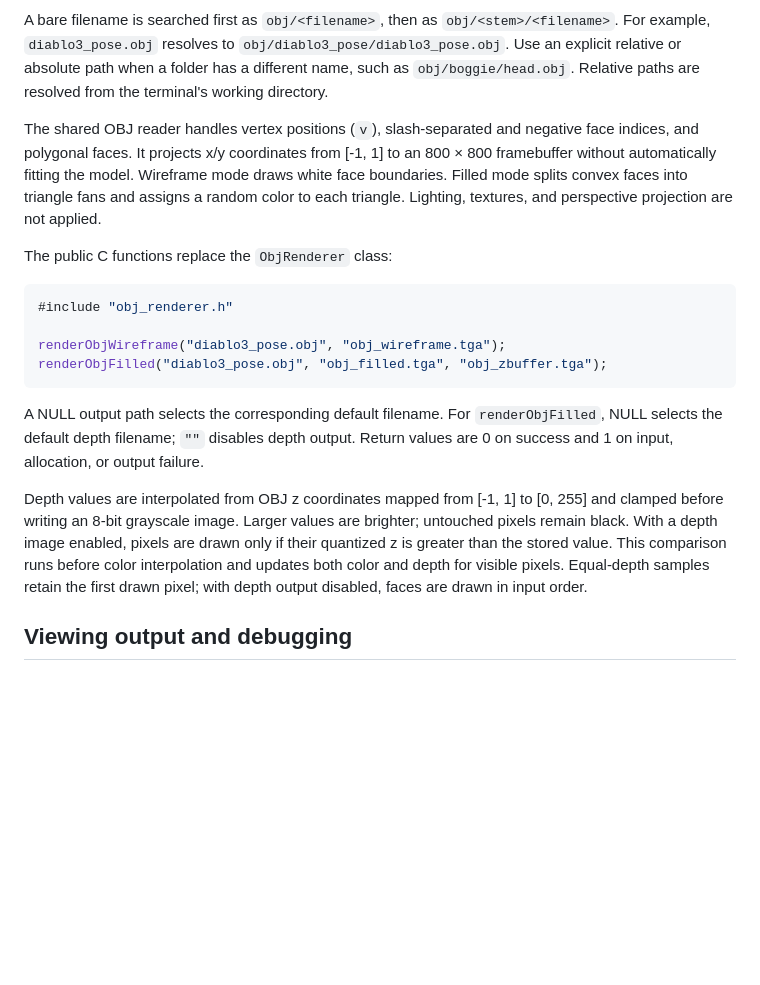
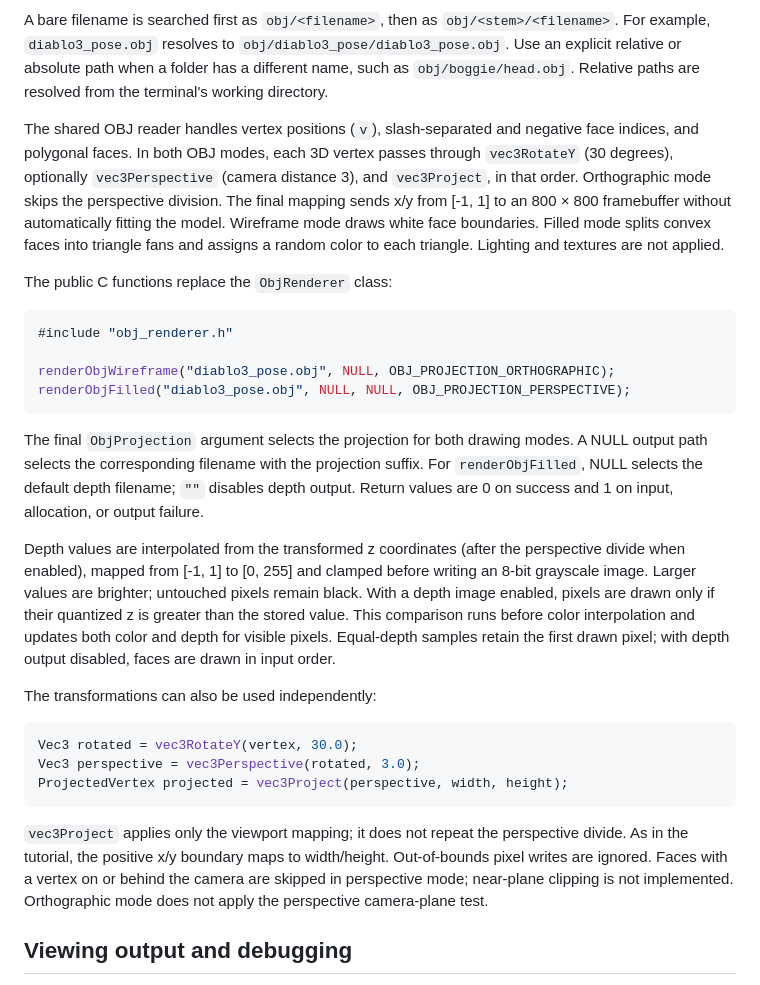
Before and after one commit to iremnurcolak/cpu-renderer, a Markdown page: README.md, the part around one of its changes. Rendered like a GitHub page; blank space fills up the shorter version.

````diff
--- a/README.md
+++ b/README.md
@@ -135,32 +183,50 @@ when a folder has a different name, such as `obj/boggie/head.obj`.
 Relative paths are resolved from the terminal's working directory.
 
 The shared OBJ reader handles vertex positions (`v`), slash-separated and
-negative face indices, and polygonal faces. It projects x/y coordinates from
-[-1, 1] to an 800 × 800 framebuffer without automatically fitting the model.
-Wireframe mode draws white face boundaries. Filled mode splits convex faces
-into triangle fans and assigns a random color to each triangle. Lighting,
-textures, and perspective projection are not applied.
+negative face indices, and polygonal faces. In both OBJ modes, each 3D vertex
+passes through `vec3RotateY` (30 degrees), optionally `vec3Perspective`
+(camera distance 3), and `vec3Project`, in that order. Orthographic mode skips
+the perspective division.
+The final mapping sends x/y from [-1, 1] to an 800 × 800 framebuffer without
+automatically fitting the model. Wireframe mode draws white face boundaries.
+Filled mode splits convex faces into triangle fans and assigns a random color
+to each triangle. Lighting and textures are not applied.
 
 The public C functions replace the `ObjRenderer` class:
 
 ```c
 #include "obj_renderer.h"
 
-renderObjWireframe("diablo3_pose.obj", "obj_wireframe.tga");
-renderObjFilled("diablo3_pose.obj", "obj_filled.tga", "obj_zbuffer.tga");
+renderObjWireframe("diablo3_pose.obj", NULL, OBJ_PROJECTION_ORTHOGRAPHIC);
+renderObjFilled("diablo3_pose.obj", NULL, NULL, OBJ_PROJECTION_PERSPECTIVE);
 ```
 
-A NULL output path selects the corresponding default filename. For
+The final `ObjProjection` argument selects the projection for both drawing modes.
+A NULL output path selects the corresponding filename with the projection suffix. For
 `renderObjFilled`, NULL selects the default depth filename; `""` disables depth
 output. Return values are 0 on success and 1 on input, allocation, or output failure.
 
-Depth values are interpolated from OBJ z coordinates mapped from [-1, 1] to
-[0, 255] and clamped before writing an 8-bit grayscale image. Larger values are
+Depth values are interpolated from the transformed z coordinates (after the
+perspective divide when enabled), mapped from [-1, 1] to [0, 255] and clamped before writing an 8-bit grayscale image. Larger values are
 brighter; untouched pixels remain black. With a depth image enabled, pixels are
 drawn only if their quantized z is greater than the stored value. This comparison
 runs before color interpolation and updates both color and depth for visible
 pixels. Equal-depth samples retain the first drawn pixel; with depth output
 disabled, faces are drawn in input order.
+
+The transformations can also be used independently:
+
+```c
+Vec3 rotated = vec3RotateY(vertex, 30.0);
+Vec3 perspective = vec3Perspective(rotated, 3.0);
+ProjectedVertex projected = vec3Project(perspective, width, height);
+```
+
+`vec3Project` applies only the viewport mapping; it does not repeat the
+perspective divide. As in the tutorial, the positive x/y boundary maps to
+width/height. Out-of-bounds pixel writes are ignored. Faces with a vertex on or
+behind the camera are skipped in perspective mode; near-plane clipping is not
+implemented. Orthographic mode does not apply the perspective camera-plane test.
 
 ## Viewing output and debugging
 
````
Also changed, not shown: other parts of README.md (+56 -8 lines), docs/images/african-head-orthographic-depth.png (added), docs/images/african-head-perspective-depth.png (added), 10 other files.
